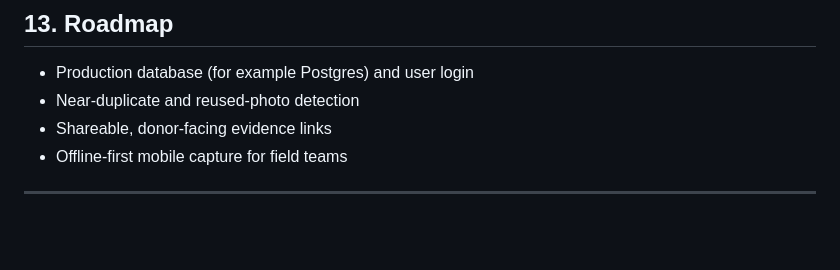
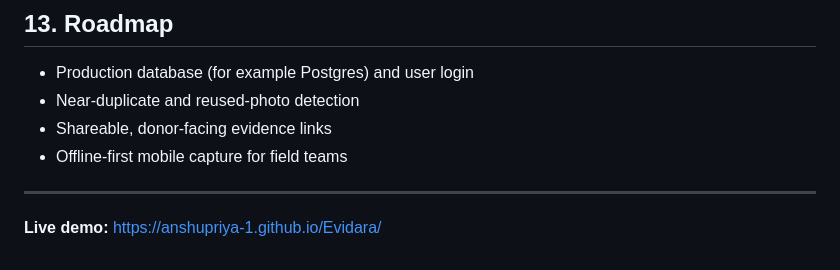
Before and after one commit to AnshuPriya-1/Evidara, a Markdown page: README.md, the part around the change. Rendered like a GitHub page; blank space fills up the shorter version.

Commit message:
Add live demo link to README

```diff
--- a/README.md
+++ b/README.md
@@ -378,3 +378,5 @@ Set `CLOUDINARY_URL` in the host's dashboard, not in the repository. On free tie
 - Offline-first mobile capture for field teams
 
 ---
+
+**Live demo:** https://anshupriya-1.github.io/Evidara/
```
